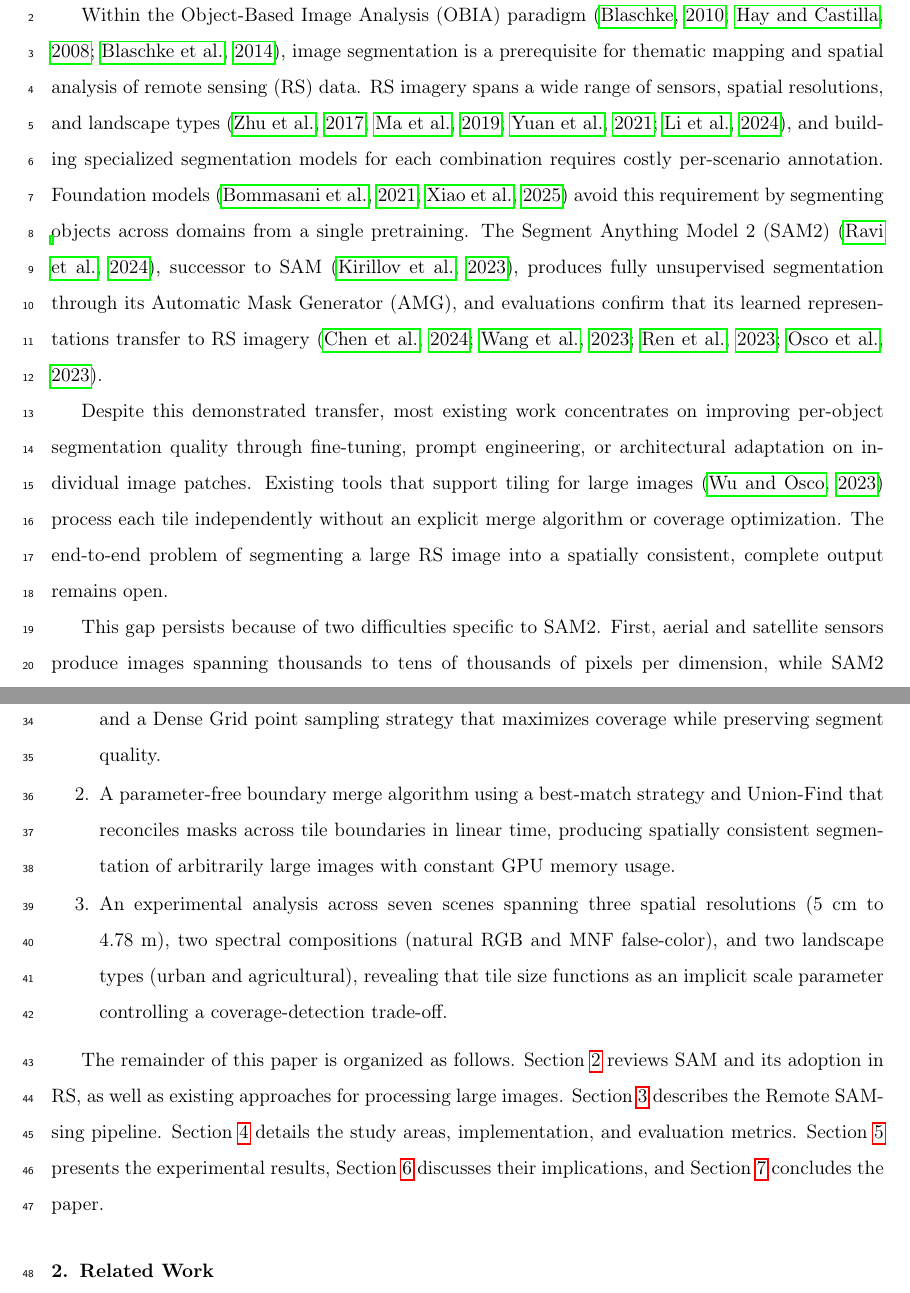
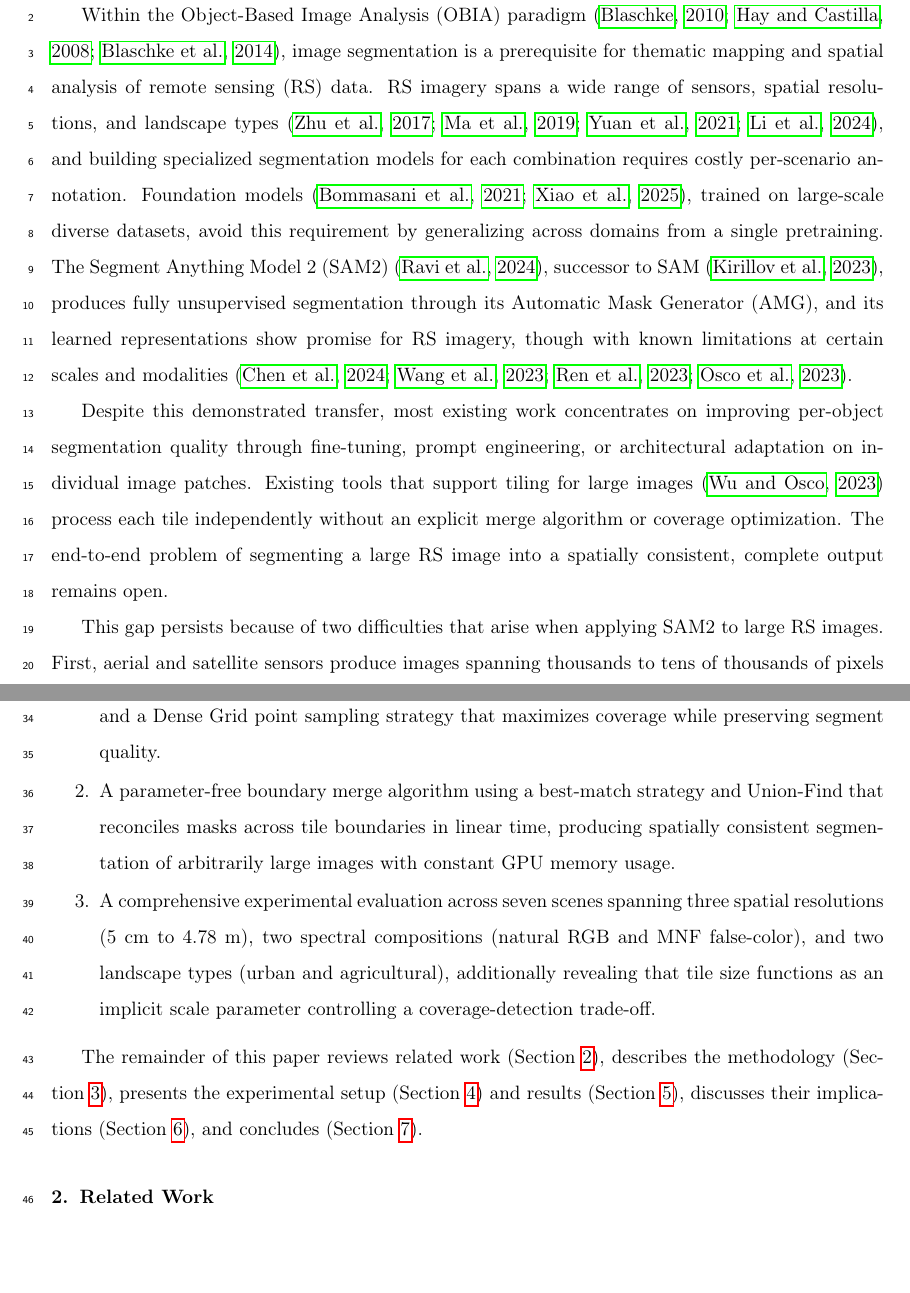
Before and after one commit to osmarluiz/sam-mosaic, a LaTeX paper (main.tex): two parts of pages 2 and 3 of 35, joined at a grey line, cut so that both start at the same text, the shorter picture padded with empty space. Compiled offline with pdfLaTeX.

Commit message:
Introduction reviewer fixes
- Add "trained on large-scale diverse datasets" to foundation models
- Citations: "show promise...with known limitations" (more honest)
- "specific to SAM2" → "that arise when applying SAM2" (tiling is general)
- Contribution 3: "additionally revealing" (finding, not contribution)
- Shorten roadmap paragraph

Co-Authored-By: Claude Opus 4.6 (1M context) <noreply@anthropic.com>

```diff
--- a/main.tex
+++ b/main.tex
@@ -60,20 +60,20 @@ SAM2 \sep remote sensing \sep image segmentation \sep superpixels \sep tiling \s
 \label{sec:introduction}
 % ============================================================================
 
-Within the Object-Based Image Analysis (OBIA) paradigm \citep{blaschke2010obia, hay2008geobia, blaschke2014geobia}, image segmentation is a prerequisite for thematic mapping and spatial analysis of remote sensing (RS) data. RS imagery spans a wide range of sensors, spatial resolutions, and landscape types \citep{zhu2017deep_rs, ma2019deep_rs, yuan2021segmentation_rs, li2024dl_seg_review}, and building specialized segmentation models for each combination requires costly per-scenario annotation. Foundation models \citep{bommasani2021foundation, xiao2025foundation_rs} avoid this requirement by segmenting objects across domains from a single pretraining. The Segment Anything Model 2 (SAM2) \citep{ravi2024sam2}, successor to SAM \citep{kirillov2023segment}, produces fully unsupervised segmentation through its Automatic Mask Generator (AMG), and evaluations confirm that its learned representations transfer to RS imagery \citep{chen2024rsprompter, wang2024samrs, ren2024segment_anything_everywhere, osco2023sam_rs_review}.
+Within the Object-Based Image Analysis (OBIA) paradigm \citep{blaschke2010obia, hay2008geobia, blaschke2014geobia}, image segmentation is a prerequisite for thematic mapping and spatial analysis of remote sensing (RS) data. RS imagery spans a wide range of sensors, spatial resolutions, and landscape types \citep{zhu2017deep_rs, ma2019deep_rs, yuan2021segmentation_rs, li2024dl_seg_review}, and building specialized segmentation models for each combination requires costly per-scenario annotation. Foundation models \citep{bommasani2021foundation, xiao2025foundation_rs}, trained on large-scale diverse datasets, avoid this requirement by generalizing across domains from a single pretraining. The Segment Anything Model 2 (SAM2) \citep{ravi2024sam2}, successor to SAM \citep{kirillov2023segment}, produces fully unsupervised segmentation through its Automatic Mask Generator (AMG), and its learned representations show promise for RS imagery, though with known limitations at certain scales and modalities \citep{chen2024rsprompter, wang2024samrs, ren2024segment_anything_everywhere, osco2023sam_rs_review}.
 
 Despite this demonstrated transfer, most existing work concentrates on improving per-object segmentation quality through fine-tuning, prompt engineering, or architectural adaptation on individual image patches. Existing tools that support tiling for large images \citep{wu2023samgeo} process each tile independently without an explicit merge algorithm or coverage optimization. The end-to-end problem of segmenting a large RS image into a spatially consistent, complete output remains open.
 
-This gap persists because of two difficulties specific to SAM2. First, aerial and satellite sensors produce images spanning thousands to tens of thousands of pixels per dimension, while SAM2 internally resizes all inputs to $1{,}024 \times 1{,}024$. Dividing the image into tiles introduces boundary artifacts: objects that straddle tile edges produce fragmented masks that must be reconciled into a globally consistent segmentation. Second, SAM2's AMG filters masks by predicted IoU and stability score, and a single pass with these filters can leave a large fraction of the image without any mask. The uniform point grid aggravates the coverage problem, distributing sampling density equally regardless of scene content; RS scenes contain objects spanning several orders of magnitude in size, and a fixed grid spacing cannot serve both scales.
+This gap persists because of two difficulties that arise when applying SAM2 to large RS images. First, aerial and satellite sensors produce images spanning thousands to tens of thousands of pixels per dimension, while SAM2 internally resizes all inputs to $1{,}024 \times 1{,}024$. Dividing the image into tiles introduces boundary artifacts: objects that straddle tile edges produce fragmented masks that must be reconciled into a globally consistent segmentation. Second, SAM2's AMG filters masks by predicted IoU and stability score, and a single pass with these filters can leave a large fraction of the image without any mask. The uniform point grid aggravates the coverage problem, distributing sampling density equally regardless of scene content; RS scenes contain objects spanning several orders of magnitude in size, and a fixed grid spacing cannot serve both scales.
 
 This paper presents Remote SAMsing, an open-source pipeline that addresses both problems to enable SAM2-based unsupervised segmentation of arbitrarily large RS images. Rather than modifying SAM2's architecture or training task-specific prompt generators, Remote SAMsing introduces pipeline-level innovations that maximize coverage and merge quality without requiring training data. The main contributions are:
 \begin{enumerate}
     \item A multi-pass segmentation algorithm with black mask focusing, adaptive threshold decay, and a Dense Grid point sampling strategy that maximizes coverage while preserving segment quality.
     \item A parameter-free boundary merge algorithm using a best-match strategy and Union-Find that reconciles masks across tile boundaries in linear time, producing spatially consistent segmentation of arbitrarily large images with constant GPU memory usage.
-    \item An experimental analysis across seven scenes spanning three spatial resolutions (5~cm to 4.78~m), two spectral compositions (natural RGB and MNF false-color), and two landscape types (urban and agricultural), revealing that tile size functions as an implicit scale parameter controlling a coverage-detection trade-off.
+    \item A comprehensive experimental evaluation across seven scenes spanning three spatial resolutions (5~cm to 4.78~m), two spectral compositions (natural RGB and MNF false-color), and two landscape types (urban and agricultural), additionally revealing that tile size functions as an implicit scale parameter controlling a coverage-detection trade-off.
 \end{enumerate}
 
-The remainder of this paper is organized as follows. Section~\ref{sec:related} reviews SAM and its adoption in RS, as well as existing approaches for processing large images. Section~\ref{sec:methodology} describes the Remote SAMsing pipeline. Section~\ref{sec:experiments} details the study areas, implementation, and evaluation metrics. Section~\ref{sec:results} presents the experimental results, Section~\ref{sec:discussion} discusses their implications, and Section~\ref{sec:conclusion} concludes the paper.
+The remainder of this paper reviews related work (Section~\ref{sec:related}), describes the methodology (Section~\ref{sec:methodology}), presents the experimental setup (Section~\ref{sec:experiments}) and results (Section~\ref{sec:results}), discusses their implications (Section~\ref{sec:discussion}), and concludes (Section~\ref{sec:conclusion}).
 
 
 % ============================================================================
```
